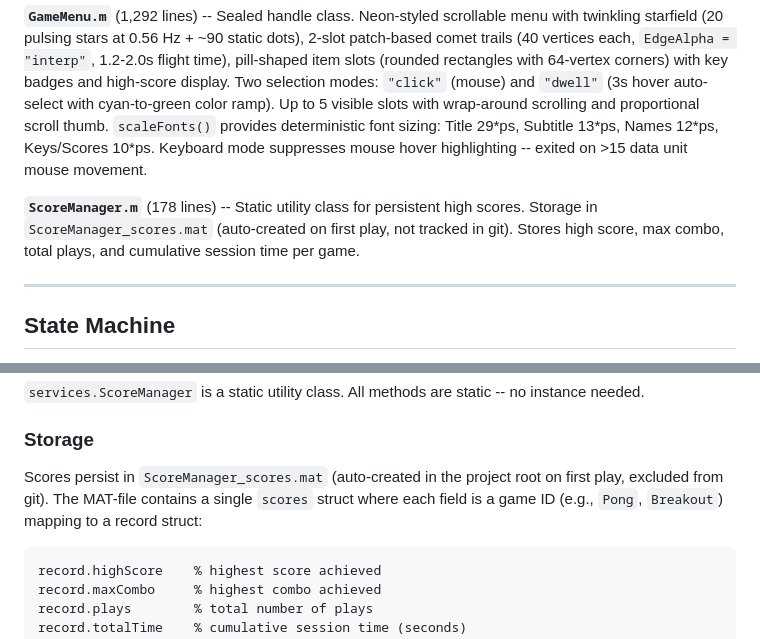
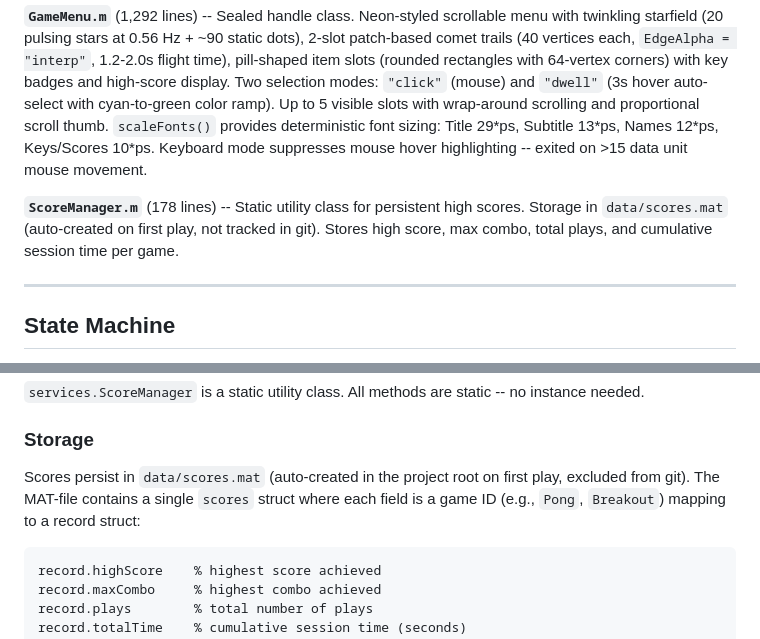
Before and after one commit to Vasileios-Bellos/Arcade, a Markdown page: docs/DEVELOPER.md, 2 parts joined by grey strips. Rendered like a GitHub page.

````diff
--- a/docs/DEVELOPER.md
+++ b/docs/DEVELOPER.md
@@ -35,7 +35,7 @@ Arcade.m (handle class)
 
 **`GameMenu.m`** (1,292 lines) -- Sealed handle class. Neon-styled scrollable menu with twinkling starfield (20 pulsing stars at 0.56 Hz + ~90 static dots), 2-slot patch-based comet trails (40 vertices each, `EdgeAlpha = "interp"`, 1.2-2.0s flight time), pill-shaped item slots (rounded rectangles with 64-vertex corners) with key badges and high-score display. Two selection modes: `"click"` (mouse) and `"dwell"` (3s hover auto-select with cyan-to-green color ramp). Up to 5 visible slots with wrap-around scrolling and proportional scroll thumb. `scaleFonts()` provides deterministic font sizing: Title 29\*ps, Subtitle 13\*ps, Names 12\*ps, Keys/Scores 10\*ps. Keyboard mode suppresses mouse hover highlighting -- exited on >15 data unit mouse movement.
 
-**`ScoreManager.m`** (178 lines) -- Static utility class for persistent high scores. Storage in `ScoreManager_scores.mat` (auto-created on first play, not tracked in git). Stores high score, max combo, total plays, and cumulative session time per game.
+**`ScoreManager.m`** (178 lines) -- Static utility class for persistent high scores. Storage in `data/scores.mat` (auto-created on first play, not tracked in git). Stores high score, max combo, total plays, and cumulative session time per game.
 
 ---
 
@@ -845,7 +845,7 @@ The regex `^GT_(?!arc)` matches all `GT_`-prefixed tags except `GT_arc*` (the ar
 
 ### Storage
 
-Scores persist in `ScoreManager_scores.mat` (auto-created in the project root on first play, excluded from git). The MAT-file contains a single `scores` struct where each field is a game ID (e.g., `Pong`, `Breakout`) mapping to a record struct:
+Scores persist in `data/scores.mat` (auto-created in the project root on first play, excluded from git). The MAT-file contains a single `scores` struct where each field is a game ID (e.g., `Pong`, `Breakout`) mapping to a record struct:
 
 ```matlab
 record.highScore    % highest score achieved
````
Also changed, not shown: README.md (+1 -1 lines).
